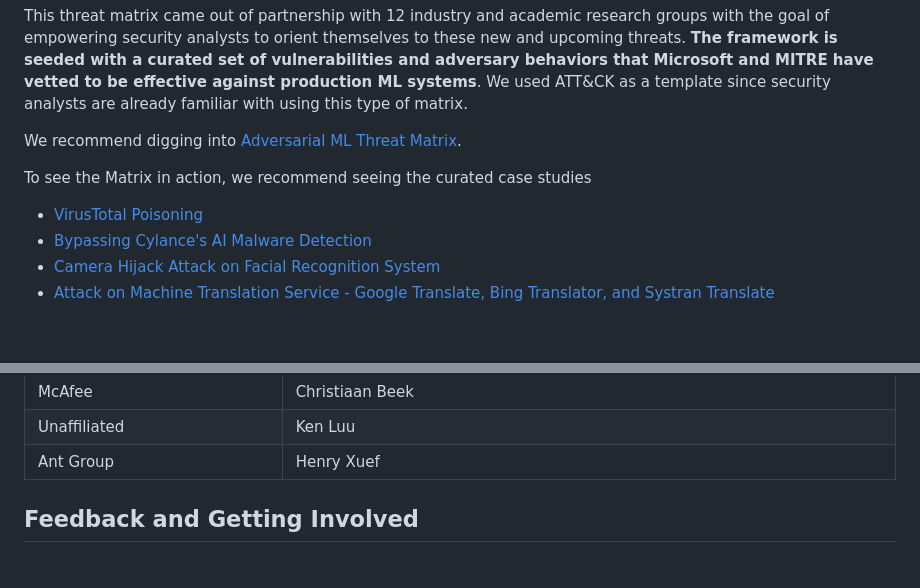
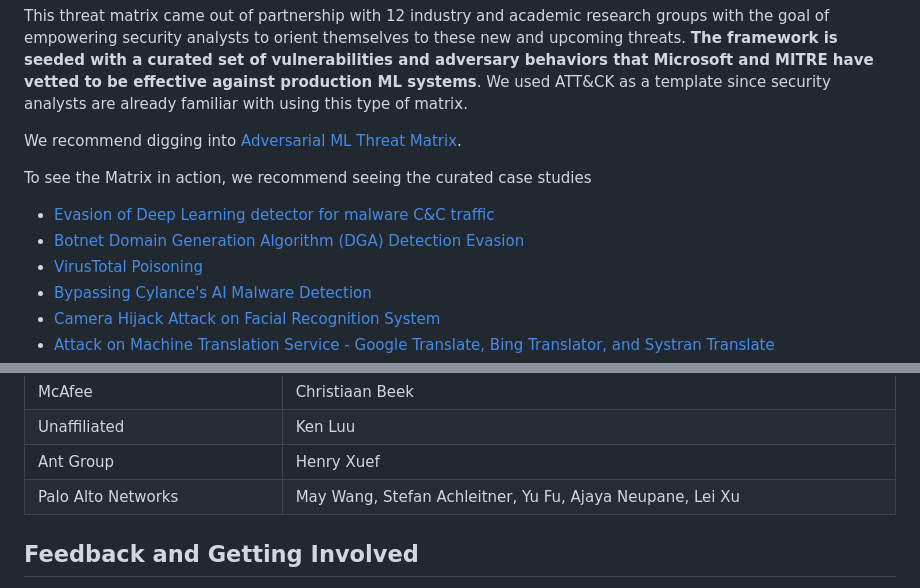
Before and after one commit to mitre/advmlthreatmatrix, a Markdown page: readme.md, 2 parts joined by grey strips. Rendered like a GitHub page; blank space fills up the shorter version.

Commit message:
added palo alto case-studies

```diff
--- a/readme.md
+++ b/readme.md
@@ -28,6 +28,8 @@ We recommend digging into [Adversarial ML Threat Matrix](/pages/adversarial-ml-t
 
 To see the Matrix in action, we recommend seeing the curated case studies
 
+  - [Evasion of Deep Learning detector for malware C&C traffic](/pages/case-studies-page.md#evasion-of-deep-learning-detector-for-malware-cc-traffic)
+  - [Botnet Domain Generation Algorithm (DGA) Detection Evasion](/pages/case-studies-page.md#botnet-domain-generation-algorithm-dga-detection-evasion)
   - [VirusTotal Poisoning](/pages/case-studies-page.md#virustotal-poisoning)
   - [Bypassing Cylance's AI Malware Detection](/pages/case-studies-page.md#bypassing-cylances-ai-malware-detection)
   - [Camera Hijack Attack on Facial Recognition System](/pages/case-studies-page.md#camera-hijack-attack-on-facial-recognition-system)
@@ -67,6 +69,7 @@ To see the Matrix in action, we recommend seeing the curated case studies
 | McAfee              | Christiaan Beek |
 | Unaffiliated | Ken Luu |
 | Ant Group | Henry Xuef |
+| Palo Alto Networks | May Wang, Stefan Achleitner, Yu Fu, Ajaya Neupane, Lei Xu |
 
 ## Feedback and Getting Involved
 
```
Also changed, not shown: pages/case-studies-page.md (+51 -0 lines), images/paloalto1.png (added), images/paloalto2.png (added).
